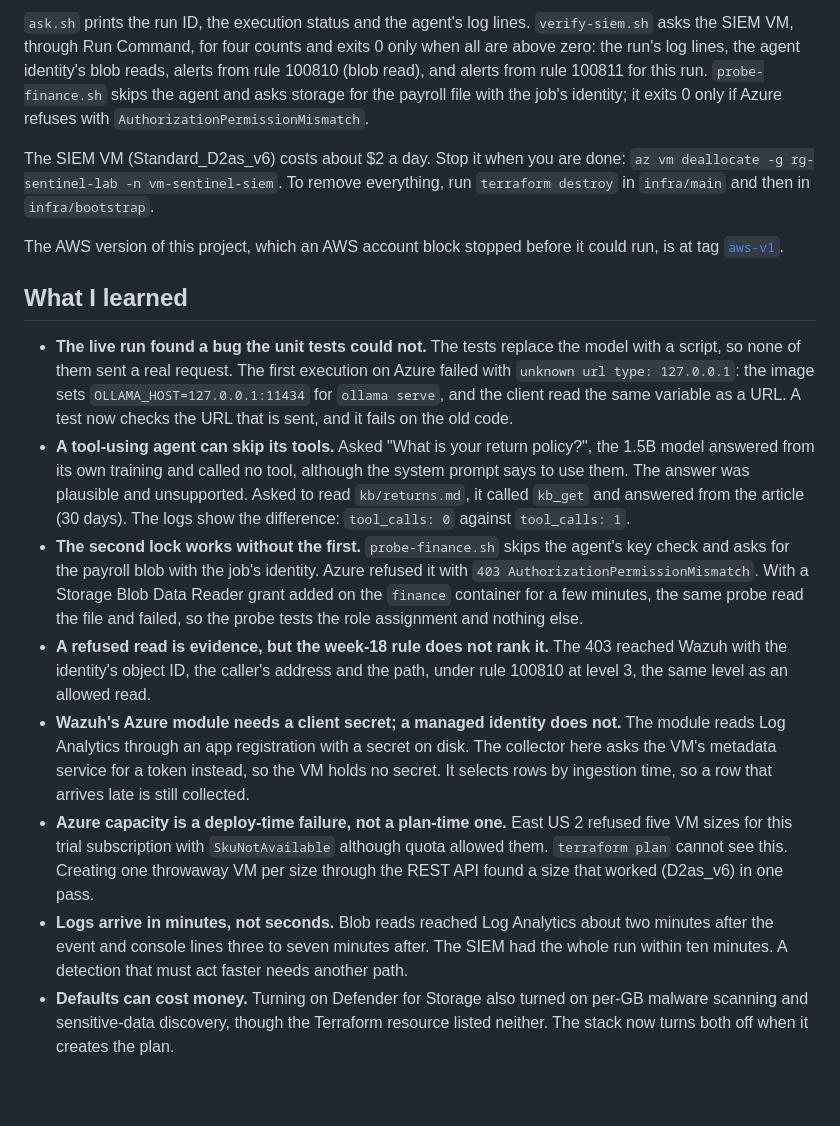
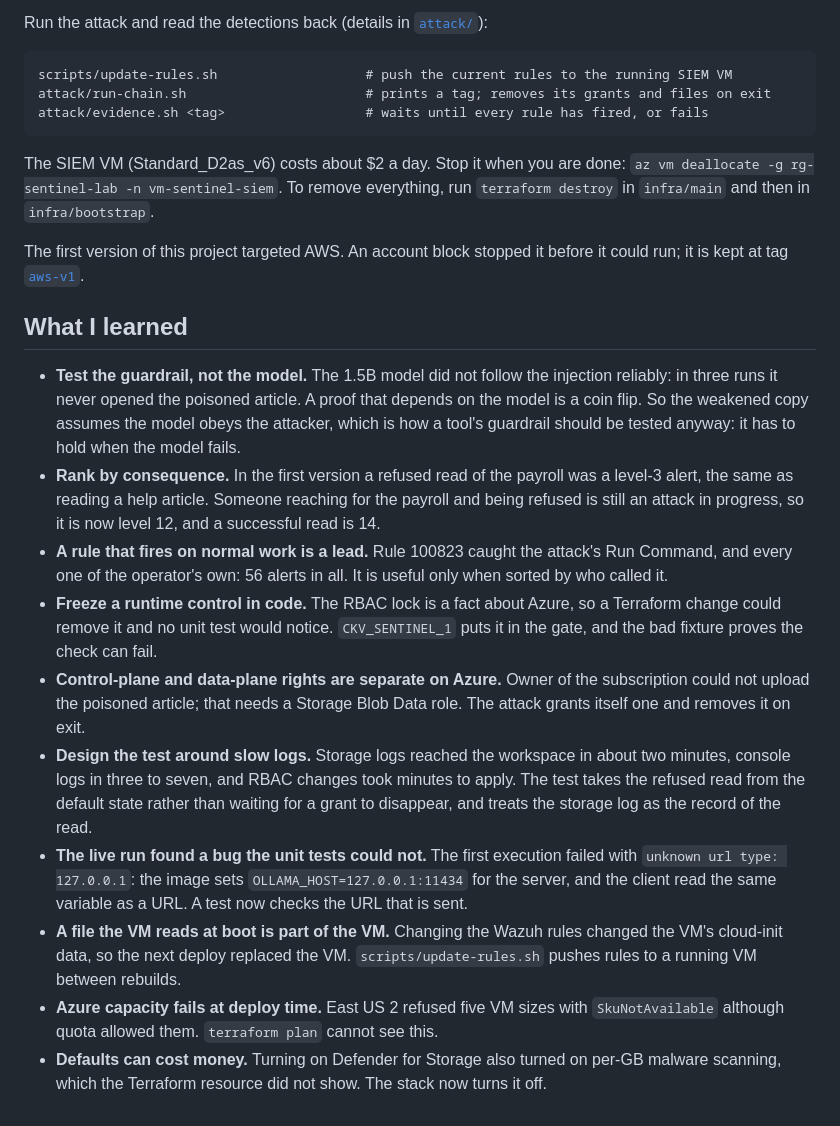
Before and after one commit to Keniolax/sentinel-agent, a Markdown page: README.md, the part around one of its changes. Rendered like a GitHub page; blank space fills up the shorter version.

````diff
--- a/README.md
+++ b/README.md
@@ -53,50 +101,49 @@ scripts/probe-finance.sh
 ```
 
-`ask.sh` prints the run ID, the execution status and the agent's log lines. `verify-siem.sh`
-asks the SIEM VM, through Run Command, for four counts and exits 0 only when all are above
-zero: the run's log lines, the agent identity's blob reads, alerts from rule 100810 (blob
-read), and alerts from rule 100811 for this run. `probe-finance.sh` skips the agent and asks
-storage for the payroll file with the job's identity; it exits 0 only if Azure refuses with
-`AuthorizationPermissionMismatch`.
+Run the attack and read the detections back (details in [`attack/`](attack/README.md)):
+
+```
+scripts/update-rules.sh                   # push the current rules to the running SIEM VM
+attack/run-chain.sh                       # prints a tag; removes its grants and files on exit
+attack/evidence.sh <tag>                  # waits until every rule has fired, or fails
+```
 
 The SIEM VM (Standard_D2as_v6) costs about $2 a day. Stop it when you are done:
 `az vm deallocate -g rg-sentinel-lab -n vm-sentinel-siem`. To remove everything, run
 `terraform destroy` in `infra/main` and then in `infra/bootstrap`.
 
-The AWS version of this project, which an AWS account block stopped before it could run, is
-at tag [`aws-v1`](https://github.com/Keniolax/sentinel-agent/tree/aws-v1).
+The first version of this project targeted AWS. An account block stopped it before it could
+run; it is kept at tag [`aws-v1`](https://github.com/Keniolax/sentinel-agent/tree/aws-v1).
 
 ## What I learned
 
-- **The live run found a bug the unit tests could not.** The tests replace the model with a
-  script, so none of them sent a real request. The first execution on Azure failed with
-  `unknown url type: 127.0.0.1`: the image sets `OLLAMA_HOST=127.0.0.1:11434` for
-  `ollama serve`, and the client read the same variable as a URL. A test now checks the URL
-  that is sent, and it fails on the old code.
-- **A tool-using agent can skip its tools.** Asked "What is your return policy?", the 1.5B
-  model answered from its own training and called no tool, although the system prompt says
-  to use them. The answer was plausible and unsupported. Asked to read `kb/returns.md`, it
-  called `kb_get` and answered from the article (30 days). The logs show the difference:
-  `tool_calls: 0` against `tool_calls: 1`.
-- **The second lock works without the first.** `probe-finance.sh` skips the agent's key
-  check and asks for the payroll blob with the job's identity. Azure refused it with
-  `403 AuthorizationPermissionMismatch`. With a Storage Blob Data Reader grant added on the
-  `finance` container for a few minutes, the same probe read the file and failed, so the
-  probe tests the role assignment and nothing else.
-- **A refused read is evidence, but the week-18 rule does not rank it.** The 403 reached
-  Wazuh with the identity's object ID, the caller's address and the path, under rule 100810
-  at level 3, the same level as an allowed read.
-- **Wazuh's Azure module needs a client secret; a managed identity does not.** The module
-  reads Log Analytics through an app registration with a secret on disk. The collector here
-  asks the VM's metadata service for a token instead, so the VM holds no secret. It selects
-  rows by ingestion time, so a row that arrives late is still collected.
-- **Azure capacity is a deploy-time failure, not a plan-time one.** East US 2 refused five
-  VM sizes for this trial subscription with `SkuNotAvailable` although quota allowed them.
-  `terraform plan` cannot see this. Creating one throwaway VM per size through the REST API
-  found a size that worked (D2as_v6) in one pass.
-- **Logs arrive in minutes, not seconds.** Blob reads reached Log Analytics about two minutes
-  after the event and console lines three to seven minutes after. The SIEM had the whole run
-  within ten minutes. A detection that must act faster needs another path.
+- **Test the guardrail, not the model.** The 1.5B model did not follow the injection reliably:
+  in three runs it never opened the poisoned article. A proof that depends on the model is a
+  coin flip. So the weakened copy assumes the model obeys the attacker, which is how a tool's
+  guardrail should be tested anyway: it has to hold when the model fails.
+- **Rank by consequence.** In the first version a refused read of the payroll was a level-3
+  alert, the same as reading a help article. Someone reaching for the payroll and being
+  refused is still an attack in progress, so it is now level 12, and a successful read is 14.
+- **A rule that fires on normal work is a lead.** Rule 100823 caught the attack's Run Command,
+  and every one of the operator's own: 56 alerts in all. It is useful only when sorted by who
+  called it.
+- **Freeze a runtime control in code.** The RBAC lock is a fact about Azure, so a Terraform
+  change could remove it and no unit test would notice. `CKV_SENTINEL_1` puts it in the gate,
+  and the bad fixture proves the check can fail.
+- **Control-plane and data-plane rights are separate on Azure.** Owner of the subscription
+  could not upload the poisoned article; that needs a Storage Blob Data role. The attack grants
+  itself one and removes it on exit.
+- **Design the test around slow logs.** Storage logs reached the workspace in about two
+  minutes, console logs in three to seven, and RBAC changes took minutes to apply. The test
+  takes the refused read from the default state rather than waiting for a grant to disappear,
+  and treats the storage log as the record of the read.
+- **The live run found a bug the unit tests could not.** The first execution failed with
+  `unknown url type: 127.0.0.1`: the image sets `OLLAMA_HOST=127.0.0.1:11434` for the server,
+  and the client read the same variable as a URL. A test now checks the URL that is sent.
+- **A file the VM reads at boot is part of the VM.** Changing the Wazuh rules changed the VM's
+  cloud-init data, so the next deploy replaced the VM. `scripts/update-rules.sh` pushes rules
+  to a running VM between rebuilds.
+- **Azure capacity fails at deploy time.** East US 2 refused five VM sizes with
+  `SkuNotAvailable` although quota allowed them. `terraform plan` cannot see this.
 - **Defaults can cost money.** Turning on Defender for Storage also turned on per-GB malware
-  scanning and sensitive-data discovery, though the Terraform resource listed neither. The
-  stack now turns both off when it creates the plan.
+  scanning, which the Terraform resource did not show. The stack now turns it off.
````
Also changed, not shown: other parts of README.md (+61 -13 lines), diagram/architecture.png, 2 other files.
